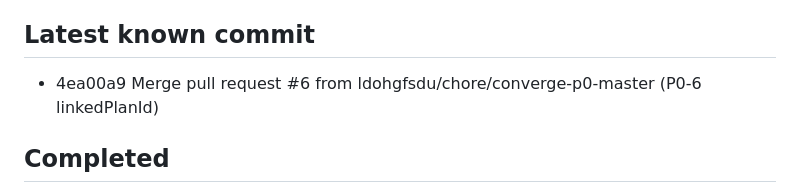
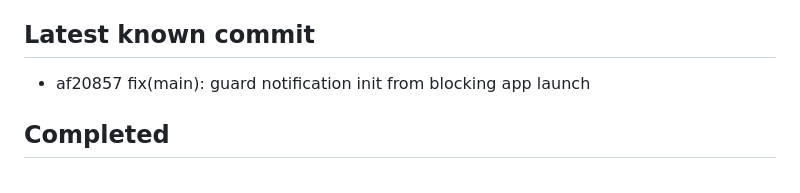
Before and after one commit to ldohgfsdu/time-journal, a Markdown page: .memory/CURRENT_STATE.md, the part around the change. Drawn GitHub-style.

```diff
--- a/.memory/CURRENT_STATE.md
+++ b/.memory/CURRENT_STATE.md
@@ -13,7 +13,7 @@
 
 ## Latest known commit
 
-- 4ea00a9 Merge pull request #6 from ldohgfsdu/chore/converge-p0-master (P0-6 linkedPlanId)
+- af20857 fix(main): guard notification init from blocking app launch
 
 ## Completed
 
```
Also changed, not shown: .memory/SESSION_LOG.md (+10 -0 lines).
